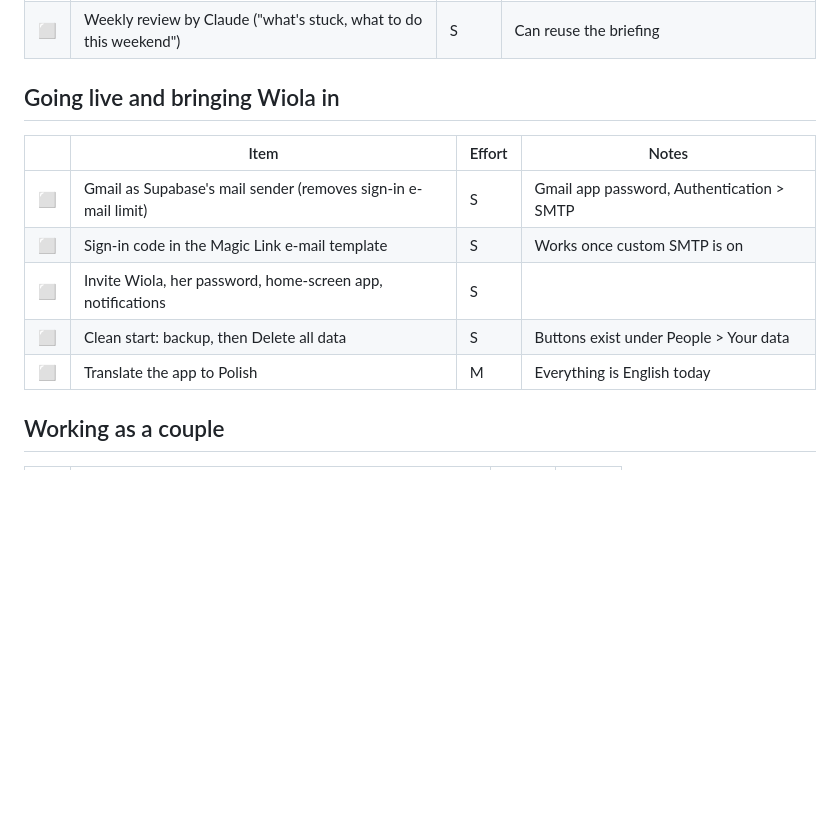
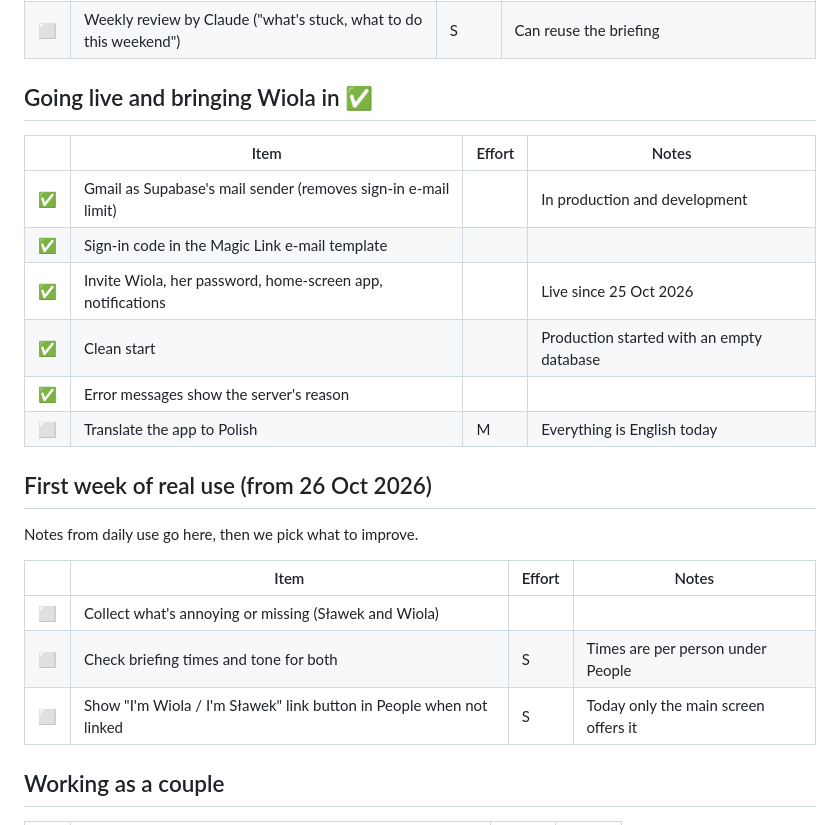
Before and after one commit to slawek06/our-tasks, a Markdown page: docs/backlog.md, the part around the change. GitHub-like rendering; blank space fills up the shorter version.

Commit message:
Backlog: going live done, add first-week section
Co-Authored-By: Claude Opus 5.5 <noreply@anthropic.com>

```diff
--- a/docs/backlog.md
+++ b/docs/backlog.md
@@ -21,15 +21,26 @@ Status: ✅ done · 🔶 partly done · ⬜ open. Effort: S (one session) · M
 | ⬜ | Weekly summary e-mail via Gmail | M | Check Supabase mail ports first |
 | ⬜ | Weekly review by Claude ("what's stuck, what to do this weekend") | S | Can reuse the briefing |
 
-## Going live and bringing Wiola in
+## Going live and bringing Wiola in ✅
 
 | | Item | Effort | Notes |
 |---|---|---|---|
-| ⬜ | Gmail as Supabase's mail sender (removes sign-in e-mail limit) | S | Gmail app password, Authentication > SMTP |
-| ⬜ | Sign-in code in the Magic Link e-mail template | S | Works once custom SMTP is on |
-| ⬜ | Invite Wiola, her password, home-screen app, notifications | S | |
-| ⬜ | Clean start: backup, then Delete all data | S | Buttons exist under People > Your data |
+| ✅ | Gmail as Supabase's mail sender (removes sign-in e-mail limit) | | In production and development |
+| ✅ | Sign-in code in the Magic Link e-mail template | | |
+| ✅ | Invite Wiola, her password, home-screen app, notifications | | Live since 25 Oct 2026 |
+| ✅ | Clean start | | Production started with an empty database |
+| ✅ | Error messages show the server's reason | | |
 | ⬜ | Translate the app to Polish | M | Everything is English today |
+
+## First week of real use (from 26 Oct 2026)
+
+Notes from daily use go here, then we pick what to improve.
+
+| | Item | Effort | Notes |
+|---|---|---|---|
+| ⬜ | Collect what's annoying or missing (Sławek and Wiola) | | |
+| ⬜ | Check briefing times and tone for both | S | Times are per person under People |
+| ⬜ | Show "I'm Wiola / I'm Sławek" link button in People when not linked | S | Today only the main screen offers it |
 
 ## Working as a couple
 
```
